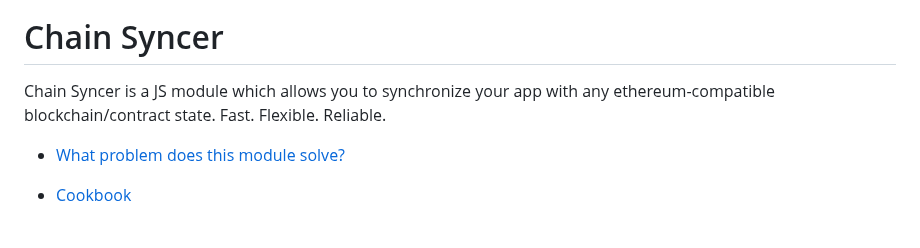
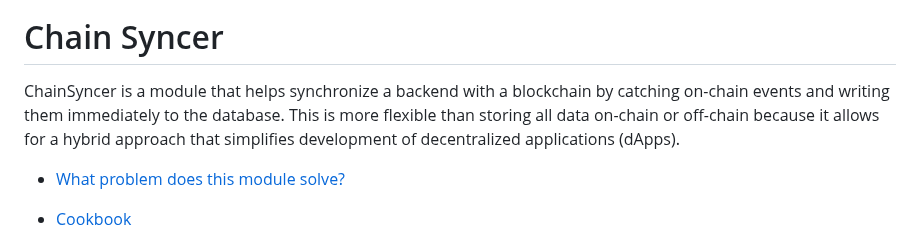
Before and after one commit to bytesbay/chain-syncer, a Markdown page: README.md, the part around the change. GitHub-like rendering.

```diff
--- a/README.md
+++ b/README.md
@@ -2,7 +2,7 @@
 
 # Chain Syncer
 
-Chain Syncer is a JS module which allows you to synchronize your app with any ethereum-compatible blockchain/contract state. Fast. Flexible. Reliable.
+ChainSyncer is a module that helps synchronize a backend with a blockchain by catching on-chain events and writing them immediately to the database. This is more flexible than storing all data on-chain or off-chain because it allows for a hybrid approach that simplifies development of decentralized applications (dApps).
 
 - [What problem does this module solve?](https://medium.com/@bytesbay/say-hello-to-a-custom-server-in-your-dapp-17b8f4d64093)
 
```
